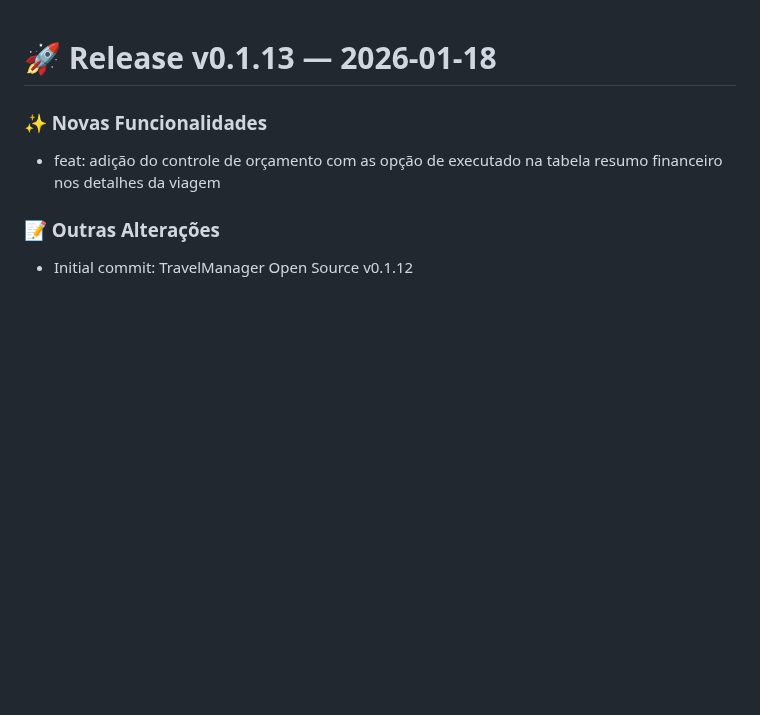
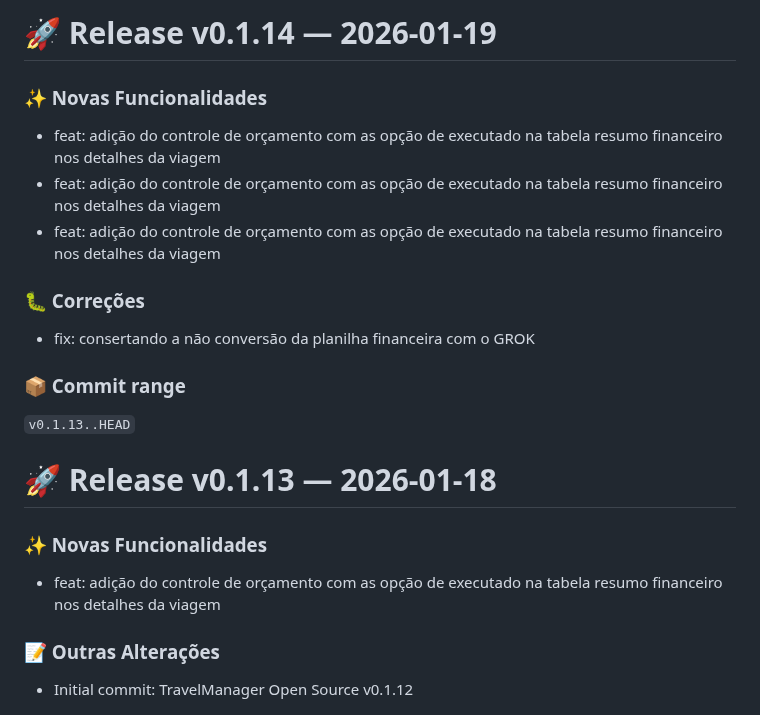
Before and after one commit to chmviola/travel_manager, a Markdown page: app/CHANGELOG.md, the part around the change. GitHub-like rendering; blank space fills up the shorter version.

Commit message:
chore: release v0.1.14

```diff
--- a/app/CHANGELOG.md
+++ b/app/CHANGELOG.md
@@ -1,3 +1,17 @@
+# 🚀 Release v0.1.14 — 2026-01-19
+
+### ✨ Novas Funcionalidades
+- feat: adição do controle de orçamento com as opção de executado na tabela resumo financeiro nos detalhes da viagem
+- feat: adição do controle de orçamento com as opção de executado na tabela resumo financeiro nos detalhes da viagem
+- feat: adição do controle de orçamento com as opção de executado na tabela resumo financeiro nos detalhes da viagem
+
+### 🐛 Correções
+- fix: consertando a não conversão da planilha financeira com o GROK
+
+### 📦 Commit range
+`v0.1.13..HEAD`
+
+
 # 🚀 Release v0.1.13 — 2026-01-18
 
 ### ✨ Novas Funcionalidades
```
